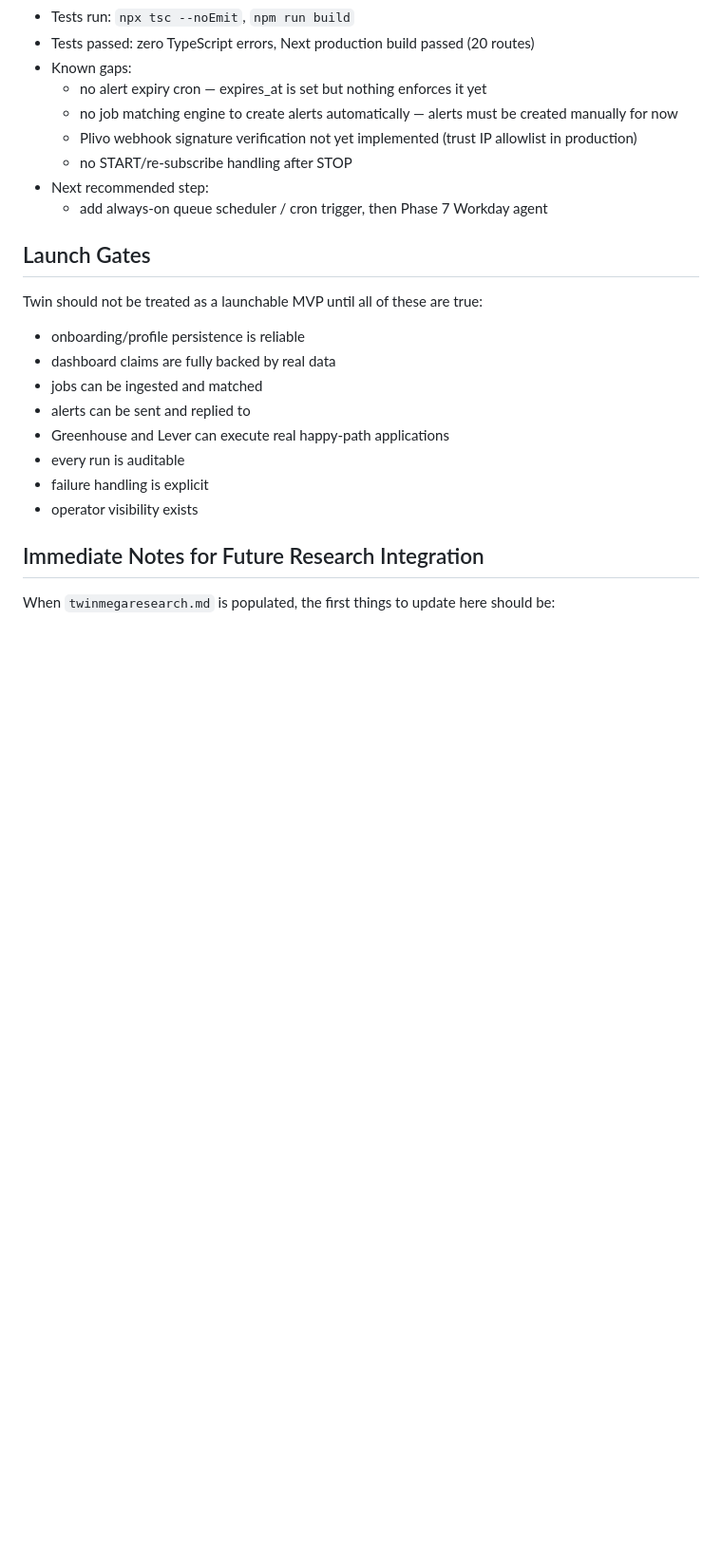
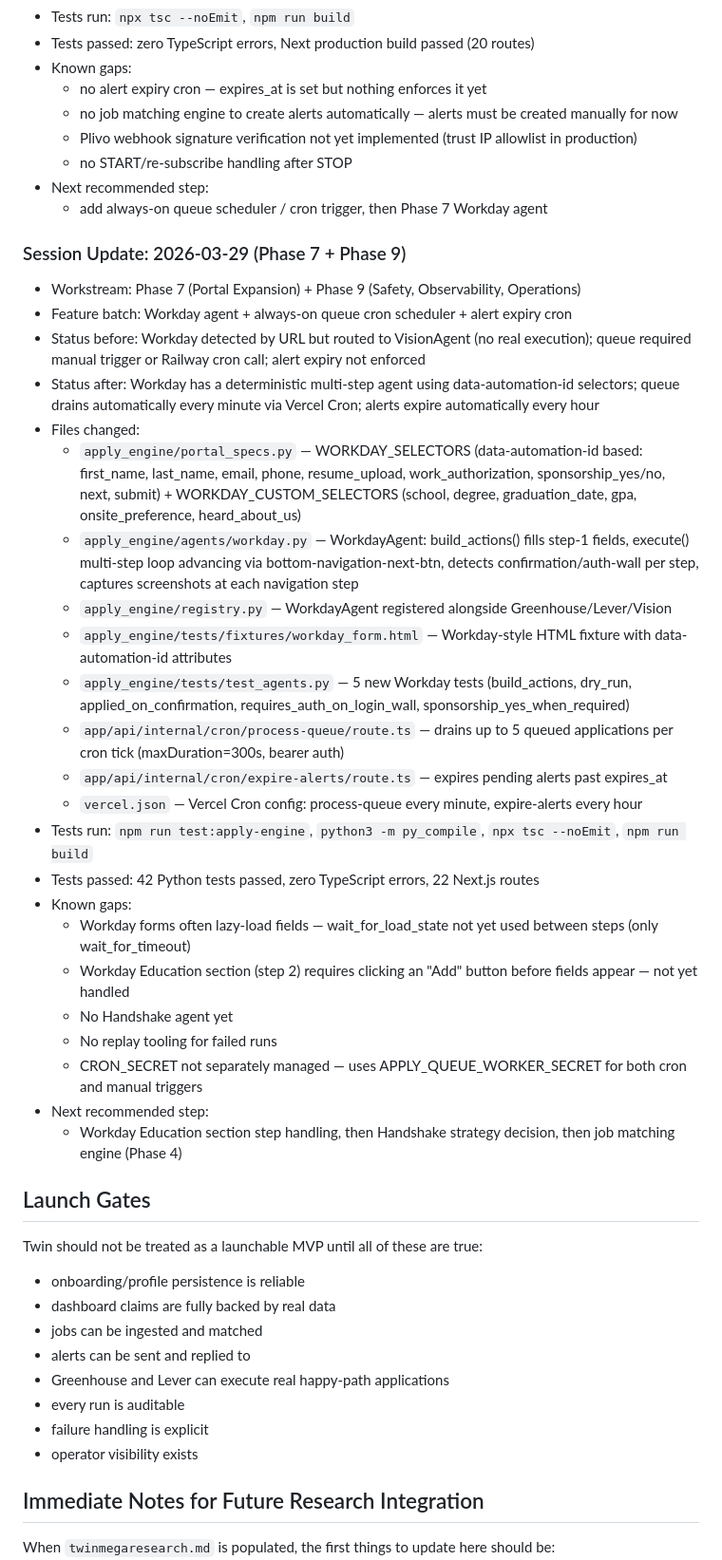
Before and after one commit to ysunkara-27/placeholder1, a Markdown page: docs/master-planning.md, the part around the change. Shown at 95% size. Drawn GitHub-style; blank space fills up the shorter version.

Commit message:
Update master-planning.md with Phase 7 + Phase 9 session entry
Co-Authored-By: Claude Sonnet 4.6 <noreply@anthropic.com>

```diff
--- a/docs/master-planning.md
+++ b/docs/master-planning.md
@@ -992,6 +992,32 @@ Use this exact template at the end of a feature batch:
 - Next recommended step:
   - add always-on queue scheduler / cron trigger, then Phase 7 Workday agent
 
+### Session Update: 2026-03-29 (Phase 7 + Phase 9)
+
+- Workstream: Phase 7 (Portal Expansion) + Phase 9 (Safety, Observability, Operations)
+- Feature batch: Workday agent + always-on queue cron scheduler + alert expiry cron
+- Status before: Workday detected by URL but routed to VisionAgent (no real execution); queue required manual trigger or Railway cron call; alert expiry not enforced
+- Status after: Workday has a deterministic multi-step agent using data-automation-id selectors; queue drains automatically every minute via Vercel Cron; alerts expire automatically every hour
+- Files changed:
+  - `apply_engine/portal_specs.py` — WORKDAY_SELECTORS (data-automation-id based: first_name, last_name, email, phone, resume_upload, work_authorization, sponsorship_yes/no, next, submit) + WORKDAY_CUSTOM_SELECTORS (school, degree, graduation_date, gpa, onsite_preference, heard_about_us)
+  - `apply_engine/agents/workday.py` — WorkdayAgent: build_actions() fills step-1 fields, execute() multi-step loop advancing via bottom-navigation-next-btn, detects confirmation/auth-wall per step, captures screenshots at each navigation step
+  - `apply_engine/registry.py` — WorkdayAgent registered alongside Greenhouse/Lever/Vision
+  - `apply_engine/tests/fixtures/workday_form.html` — Workday-style HTML fixture with data-automation-id attributes
+  - `apply_engine/tests/test_agents.py` — 5 new Workday tests (build_actions, dry_run, applied_on_confirmation, requires_auth_on_login_wall, sponsorship_yes_when_required)
+  - `app/api/internal/cron/process-queue/route.ts` — drains up to 5 queued applications per cron tick (maxDuration=300s, bearer auth)
+  - `app/api/internal/cron/expire-alerts/route.ts` — expires pending alerts past expires_at
+  - `vercel.json` — Vercel Cron config: process-queue every minute, expire-alerts every hour
+- Tests run: `npm run test:apply-engine`, `python3 -m py_compile`, `npx tsc --noEmit`, `npm run build`
+- Tests passed: 42 Python tests passed, zero TypeScript errors, 22 Next.js routes
+- Known gaps:
+  - Workday forms often lazy-load fields — wait_for_load_state not yet used between steps (only wait_for_timeout)
+  - Workday Education section (step 2) requires clicking an "Add" button before fields appear — not yet handled
+  - No Handshake agent yet
+  - No replay tooling for failed runs
+  - CRON_SECRET not separately managed — uses APPLY_QUEUE_WORKER_SECRET for both cron and manual triggers
+- Next recommended step:
+  - Workday Education section step handling, then Handshake strategy decision, then job matching engine (Phase 4)
+
 ## Launch Gates
 
 Twin should not be treated as a launchable MVP until all of these are true:
```
